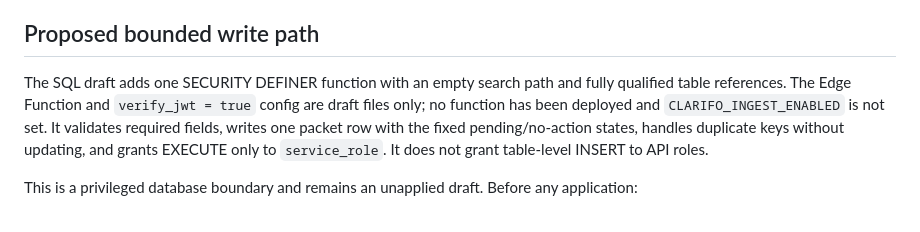
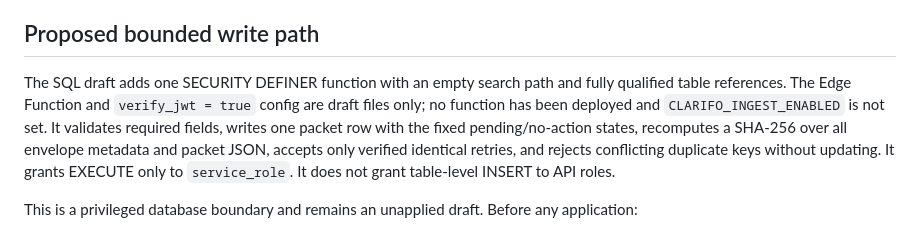
Before and after one commit to Sailor07562/-nexus-capital-map, a Markdown page: integrations/contracts/clarifo-packet-intake-draft.md, the part around the change. Rendered like a GitHub page.

Commit message:
Document collision-aware Clarifo adapter

```diff
--- a/integrations/contracts/clarifo-packet-intake-draft.md
+++ b/integrations/contracts/clarifo-packet-intake-draft.md
@@ -22,7 +22,7 @@ Packet history is append-only. A repeated `packet_key` must never update an exis
 
 ## Proposed bounded write path
 
-The SQL draft adds one SECURITY DEFINER function with an empty search path and fully qualified table references. The Edge Function and `verify_jwt = true` config are draft files only; no function has been deployed and `CLARIFO_INGEST_ENABLED` is not set. It validates required fields, writes one packet row with the fixed pending/no-action states, handles duplicate keys without updating, and grants EXECUTE only to `service_role`. It does not grant table-level INSERT to API roles.
+The SQL draft adds one SECURITY DEFINER function with an empty search path and fully qualified table references. The Edge Function and `verify_jwt = true` config are draft files only; no function has been deployed and `CLARIFO_INGEST_ENABLED` is not set. It validates required fields, writes one packet row with the fixed pending/no-action states, recomputes a SHA-256 over all envelope metadata and packet JSON, accepts only verified identical retries, and rejects conflicting duplicate keys without updating. It grants EXECUTE only to `service_role`. It does not grant table-level INSERT to API roles.
 
 This is a privileged database boundary and remains an unapplied draft. Before any application:
 1. Have the function reviewed against the complete live constraints, triggers, ownership, and migration lineage.
```
